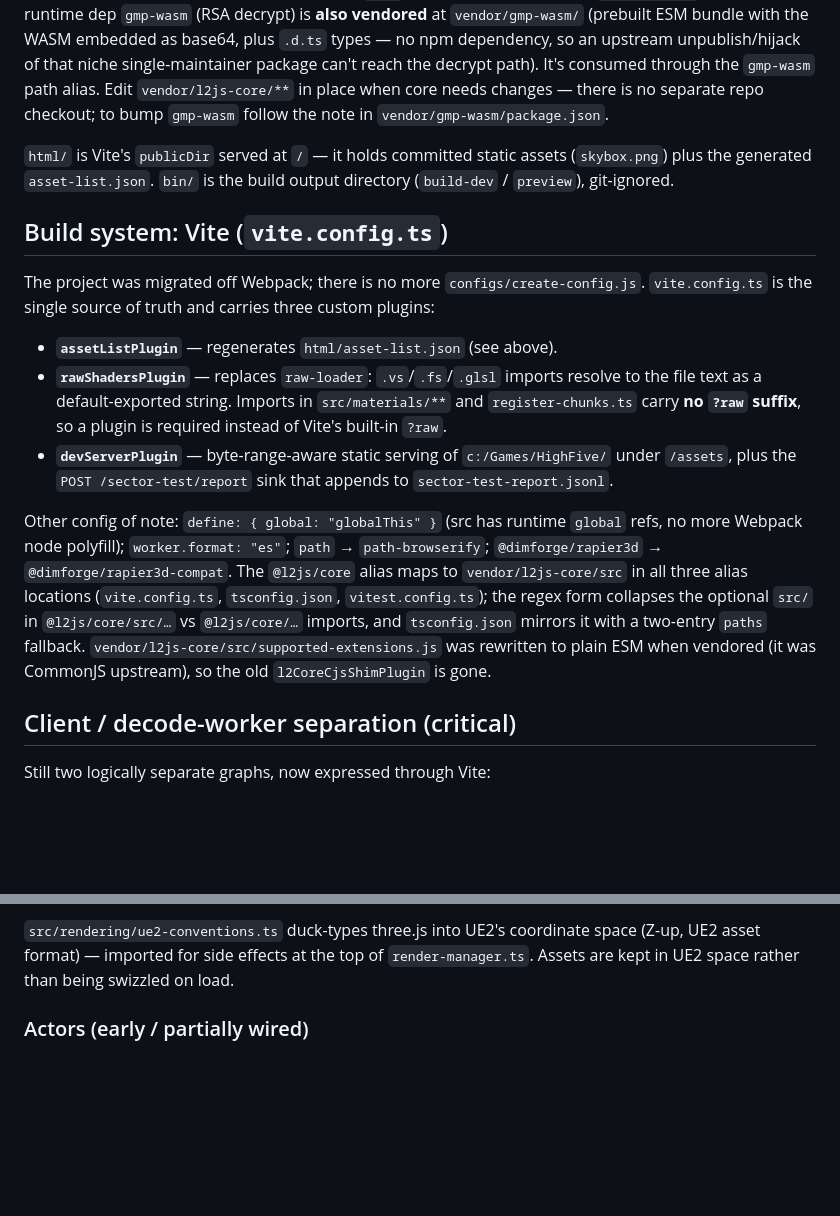
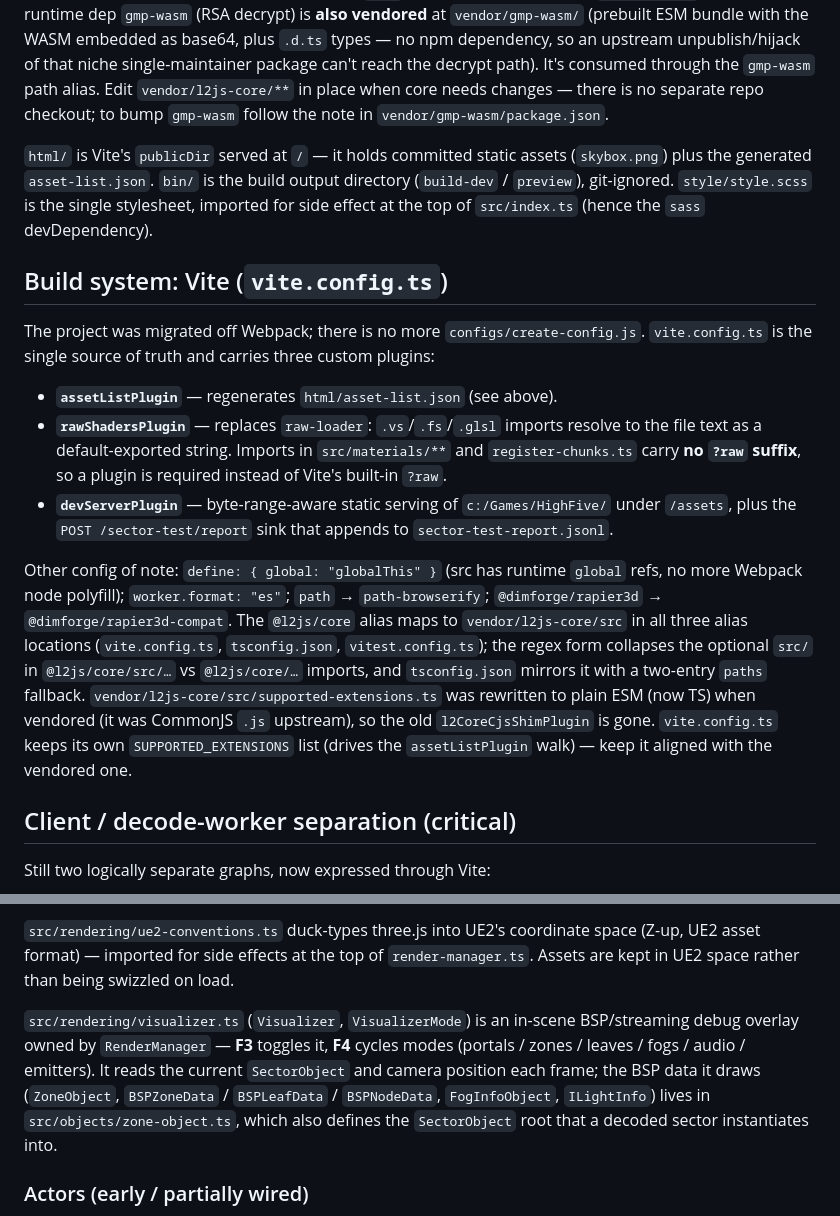
Before and after one commit to gigabelka/lineage2-highfive-web-ts-client, a Markdown page: CLAUDE.md, 2 parts joined by grey strips. Rendered like a GitHub page; blank space fills up the shorter version.

Commit message:
docs: update CLAUDE.md with stylesheet usage, extension file details, and visualizer debug overlay information

```diff
--- a/CLAUDE.md
+++ b/CLAUDE.md
@@ -26,7 +26,7 @@ A from-scratch browser reimplementation of the Lineage II _Chronicle 4: Scions o
 
 `@l2js/core` is **vendored** into the repo at `vendor/l2js-core/` (raw TS source, upstream `realratchet/l2js-core`). It's consumed through the `@l2js/core` path alias, not as an npm dependency, so `npm install` needs no GitHub SSH access. Its runtime dep `pako` is a direct dependency in `package.json`; its other runtime dep `gmp-wasm` (RSA decrypt) is **also vendored** at `vendor/gmp-wasm/` (prebuilt ESM bundle with the WASM embedded as base64, plus `.d.ts` types — no npm dependency, so an upstream unpublish/hijack of that niche single-maintainer package can't reach the decrypt path). It's consumed through the `gmp-wasm` path alias. Edit `vendor/l2js-core/**` in place when core needs changes — there is no separate repo checkout; to bump `gmp-wasm` follow the note in `vendor/gmp-wasm/package.json`.
 
-`html/` is Vite's `publicDir` served at `/` — it holds committed static assets (`skybox.png`) plus the generated `asset-list.json`. `bin/` is the build output directory (`build-dev` / `preview`), git-ignored.
+`html/` is Vite's `publicDir` served at `/` — it holds committed static assets (`skybox.png`) plus the generated `asset-list.json`. `bin/` is the build output directory (`build-dev` / `preview`), git-ignored. `style/style.scss` is the single stylesheet, imported for side effect at the top of `src/index.ts` (hence the `sass` devDependency).
 
 ## Build system: Vite (`vite.config.ts`)
 
@@ -36,7 +36,7 @@ The project was migrated off Webpack; there is no more `configs/create-config.js
 - **`rawShadersPlugin`** — replaces `raw-loader`: `.vs`/`.fs`/`.glsl` imports resolve to the file text as a default-exported string. Imports in `src/materials/**` and `register-chunks.ts` carry **no `?raw` suffix**, so a plugin is required instead of Vite's built-in `?raw`.
 - **`devServerPlugin`** — byte-range-aware static serving of `c:/Games/HighFive/` under `/assets`, plus the `POST /sector-test/report` sink that appends to `sector-test-report.jsonl`.
 
-Other config of note: `define: { global: "globalThis" }` (src has runtime `global` refs, no more Webpack node polyfill); `worker.format: "es"`; `path` → `path-browserify`; `@dimforge/rapier3d` → `@dimforge/rapier3d-compat`. The `@l2js/core` alias maps to `vendor/l2js-core/src` in all three alias locations (`vite.config.ts`, `tsconfig.json`, `vitest.config.ts`); the regex form collapses the optional `src/` in `@l2js/core/src/…` vs `@l2js/core/…` imports, and `tsconfig.json` mirrors it with a two-entry `paths` fallback. `vendor/l2js-core/src/supported-extensions.js` was rewritten to plain ESM when vendored (it was CommonJS upstream), so the old `l2CoreCjsShimPlugin` is gone.
+Other config of note: `define: { global: "globalThis" }` (src has runtime `global` refs, no more Webpack node polyfill); `worker.format: "es"`; `path` → `path-browserify`; `@dimforge/rapier3d` → `@dimforge/rapier3d-compat`. The `@l2js/core` alias maps to `vendor/l2js-core/src` in all three alias locations (`vite.config.ts`, `tsconfig.json`, `vitest.config.ts`); the regex form collapses the optional `src/` in `@l2js/core/src/…` vs `@l2js/core/…` imports, and `tsconfig.json` mirrors it with a two-entry `paths` fallback. `vendor/l2js-core/src/supported-extensions.ts` was rewritten to plain ESM (now TS) when vendored (it was CommonJS `.js` upstream), so the old `l2CoreCjsShimPlugin` is gone. `vite.config.ts` keeps its own `SUPPORTED_EXTENSIONS` list (drives the `assetListPlugin` walk) — keep it aligned with the vendored one.
 
 ## Client / decode-worker separation (critical)
 
@@ -82,6 +82,8 @@ When adding code, decide which side it belongs to: anything touching `src/assets
 `RenderManager` (`src/rendering/render-manager.ts`, ~2600 lines) — the render loop, camera controllers (Z-up variants of OrbitControls / PointerLockControls in `src/rendering/camera/`), postprocessing (`postprocessing/`), env/fog/sky (`l2-env.ts`, `sky-renderer.ts`, `env-*.ts`), audio (`audio-manager.ts`), and a `lil-gui` panel. Many constants are lifted directly from disassembly of the original client (referenced by address in comments) or from UE2 `.ini` defaults — preserve those citations.
 
 `src/rendering/ue2-conventions.ts` duck-types three.js into UE2's coordinate space (Z-up, UE2 asset format) — imported for side effects at the top of `render-manager.ts`. Assets are kept in UE2 space rather than being swizzled on load.
+
+`src/rendering/visualizer.ts` (`Visualizer`, `VisualizerMode`) is an in-scene BSP/streaming debug overlay owned by `RenderManager` — **F3** toggles it, **F4** cycles modes (portals / zones / leaves / fogs / audio / emitters). It reads the current `SectorObject` and camera position each frame; the BSP data it draws (`ZoneObject`, `BSPZoneData` / `BSPLeafData` / `BSPNodeData`, `FogInfoObject`, `ILightInfo`) lives in `src/objects/zone-object.ts`, which also defines the `SectorObject` root that a decoded sector instantiates into.
 
 ### Actors (early / partially wired)
 
```
